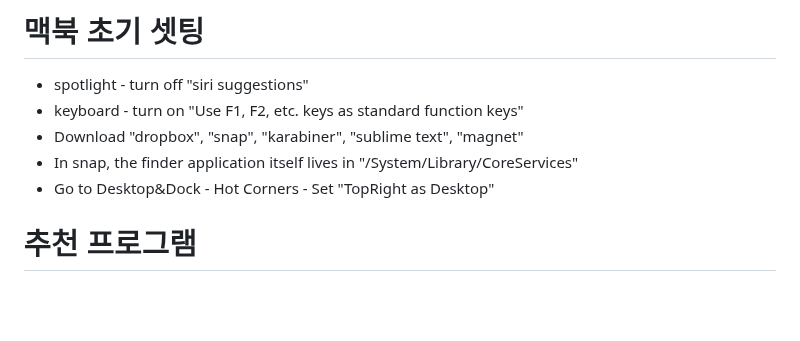
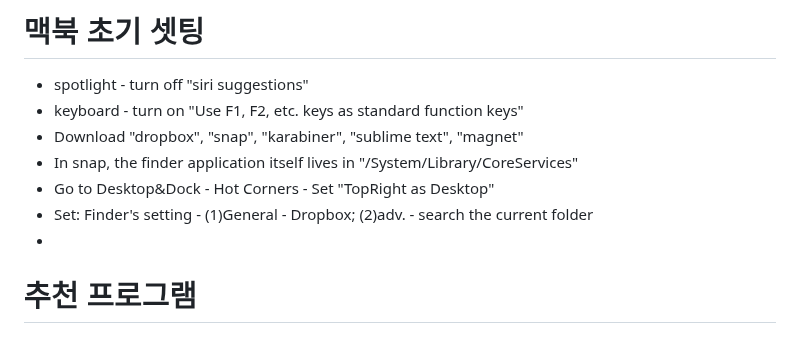
Before and after one commit to statpng/profile, a Markdown page: GettingStartedWithMacBook.md, the part around the change. GitHub-like rendering; blank space fills up the shorter version.

```diff
--- a/GettingStartedWithMacBook.md
+++ b/GettingStartedWithMacBook.md
@@ -4,7 +4,8 @@
 - Download "dropbox", "snap", "karabiner", "sublime text", "magnet"
 - In snap, the finder application itself lives in "/System/Library/CoreServices"
 - Go to Desktop&Dock - Hot Corners - Set "TopRight as Desktop"
-
+- Set:  Finder's setting - (1)General - Dropbox; (2)adv. - search the current folder
+-
 
 
 # 추천 프로그램
```
